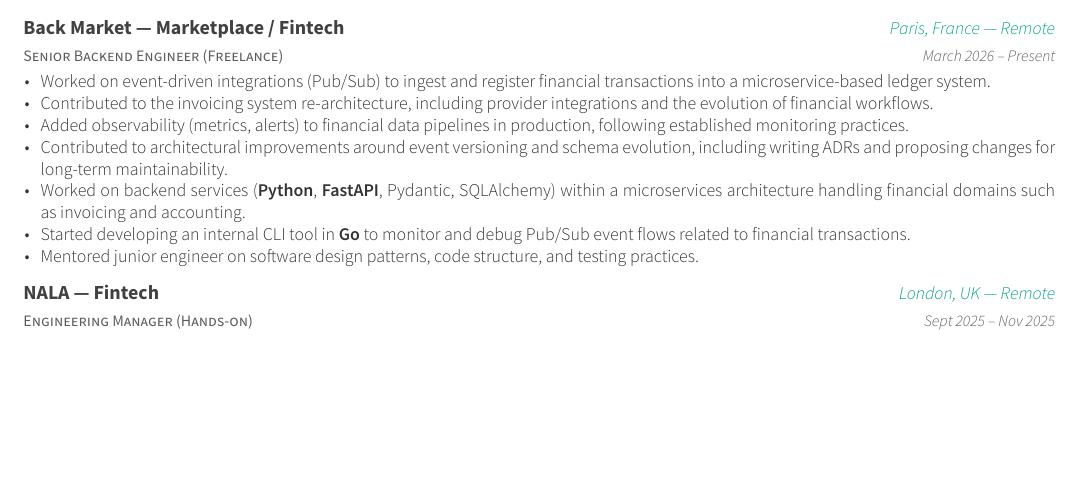
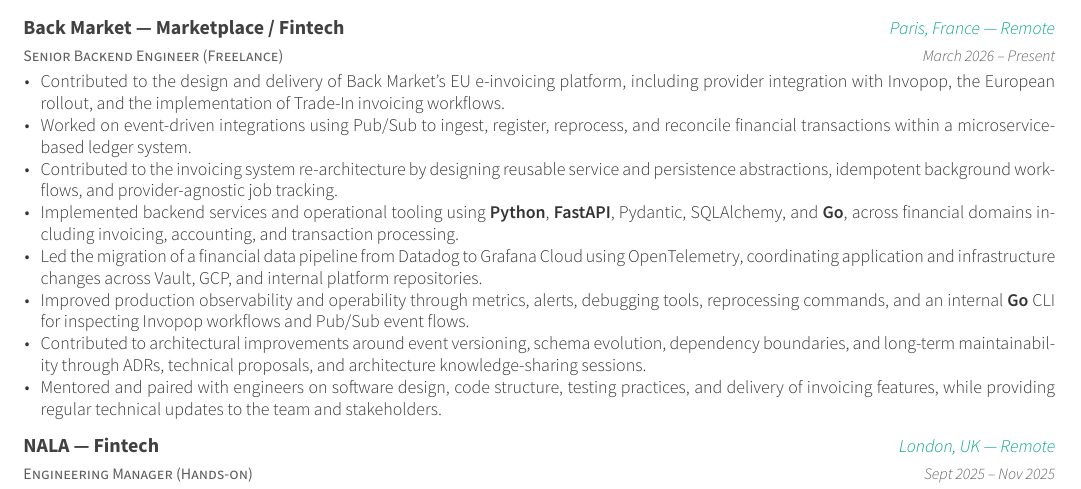
Before and after one commit to jonatak/curriculum-vitae, a LaTeX CV (cv.tex, which reads cv/experience.tex): part of page 1 of 2, cut so that both start at the same text, the shorter picture padded with empty space. Compiled offline with XeLaTeX; a LaTeX package or settings file that is missing is left out.

Commit message:
feat: update backmarket xp

```diff
--- a/cv/experience.tex
+++ b/cv/experience.tex
@@ -16,13 +16,14 @@
   {March 2026 -- Present}
   {
     \begin{cvitems}
-      \item {Worked on event-driven integrations (Pub/Sub) to ingest and register financial transactions into a microservice-based ledger system.}
-      \item {Contributed to the invoicing system re-architecture, including provider integrations and the evolution of financial workflows.}
-      \item {Added observability (metrics, alerts) to financial data pipelines in production, following established monitoring practices.}
-      \item {Contributed to architectural improvements around event versioning and schema evolution, including writing ADRs and proposing changes for long-term maintainability.}
-      \item {Worked on backend services (\textbf{Python}, \textbf{FastAPI}, Pydantic, SQLAlchemy) within a microservices architecture handling financial domains such as invoicing and accounting.}
-      \item {Started developing an internal CLI tool in \textbf{Go} to monitor and debug Pub/Sub event flows related to financial transactions.}
-      \item {Mentored junior engineer on software design patterns, code structure, and testing practices.}
+      \item {Contributed to the design and delivery of Back Market's EU e-invoicing platform, including provider integration with Invopop, the European rollout, and the implementation of Trade-In invoicing workflows.}
+      \item {Worked on event-driven integrations using Pub/Sub to ingest, register, reprocess, and reconcile financial transactions within a microservice-based ledger system.}
+      \item {Contributed to the invoicing system re-architecture by designing reusable service and persistence abstractions, idempotent background workflows, and provider-agnostic job tracking.}
+      \item {Implemented backend services and operational tooling using \textbf{Python}, \textbf{FastAPI}, Pydantic, SQLAlchemy, and \textbf{Go}, across financial domains including invoicing, accounting, and transaction processing.}
+      \item {Led the migration of a financial data pipeline from Datadog to Grafana Cloud using OpenTelemetry, coordinating application and infrastructure changes across Vault, GCP, and internal platform repositories.}
+      \item {Improved production observability and operability through metrics, alerts, debugging tools, reprocessing commands, and an internal \textbf{Go} CLI for inspecting Invopop workflows and Pub/Sub event flows.}
+      \item {Contributed to architectural improvements around event versioning, schema evolution, dependency boundaries, and long-term maintainability through ADRs, technical proposals, and architecture knowledge-sharing sessions.}
+      \item {Mentored and paired with engineers on software design, code structure, testing practices, and delivery of invoicing features, while providing regular technical updates to the team and stakeholders.}
     \end{cvitems}
   }
 
```
